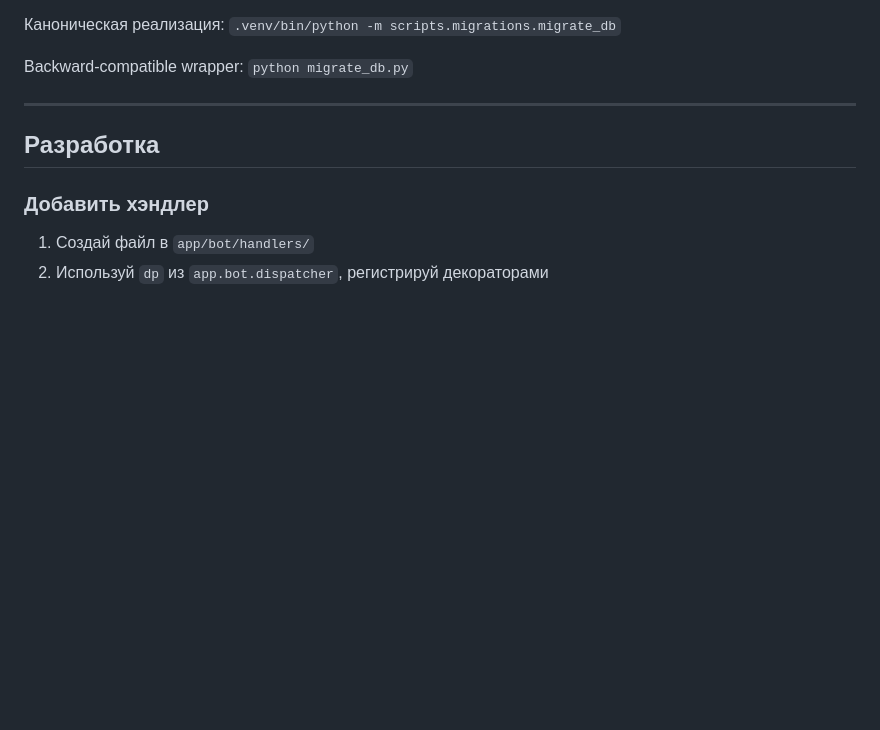
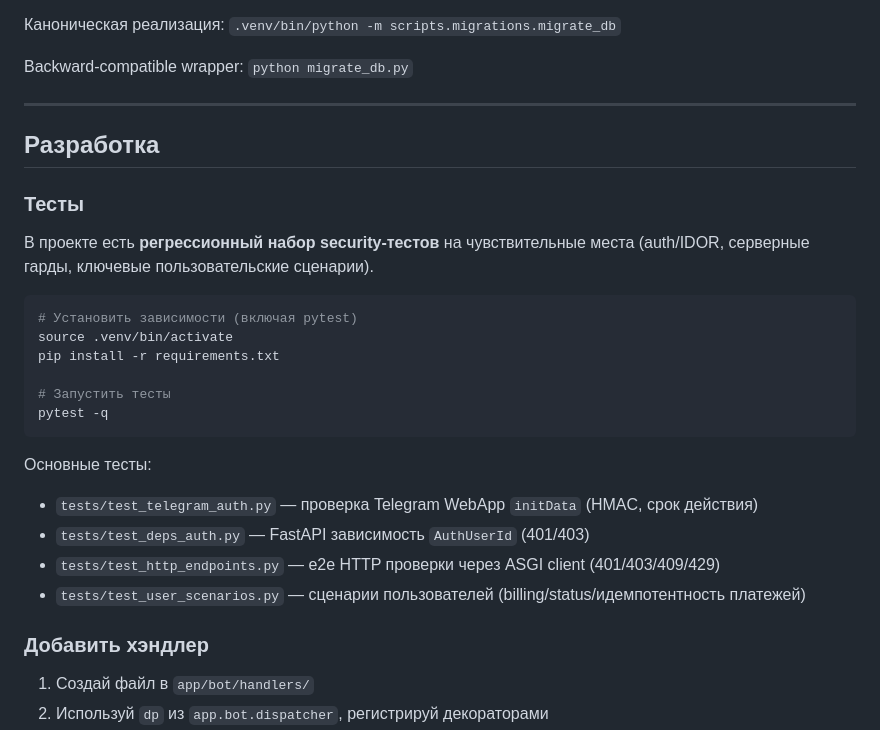
Before and after one commit to brabus13372-lab/Metron-vpn, a Markdown page: README.ru.md, the part around the change. GitHub-like rendering; blank space fills up the shorter version.

Commit message:
docs: add test suite section to README (EN/RU)
Document how to run pytest and list key regression test entrypoints.

Co-authored-by: Cursor <cursoragent@cursor.com>

````diff
--- a/README.ru.md
+++ b/README.ru.md
@@ -348,6 +348,25 @@ Backward-compatible wrapper: `python migrate_db.py`
 
 ## Разработка
 
+### Тесты
+
+В проекте есть **регрессионный набор security-тестов** на чувствительные места (auth/IDOR, серверные гарды, ключевые пользовательские сценарии).
+
+```bash
+# Установить зависимости (включая pytest)
+source .venv/bin/activate
+pip install -r requirements.txt
+
+# Запустить тесты
+pytest -q
+```
+
+Основные тесты:
+- `tests/test_telegram_auth.py` — проверка Telegram WebApp `initData` (HMAC, срок действия)
+- `tests/test_deps_auth.py` — FastAPI зависимость `AuthUserId` (401/403)
+- `tests/test_http_endpoints.py` — e2e HTTP проверки через ASGI client (401/403/409/429)
+- `tests/test_user_scenarios.py` — сценарии пользователей (billing/status/идемпотентность платежей)
+
 ### Добавить хэндлер
 
 1. Создай файл в `app/bot/handlers/`
````
Also changed, not shown: README.md (+19 -0 lines).
